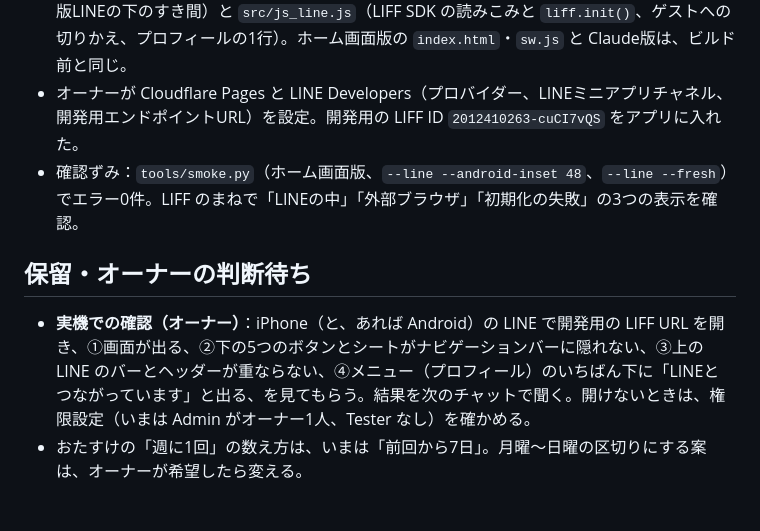
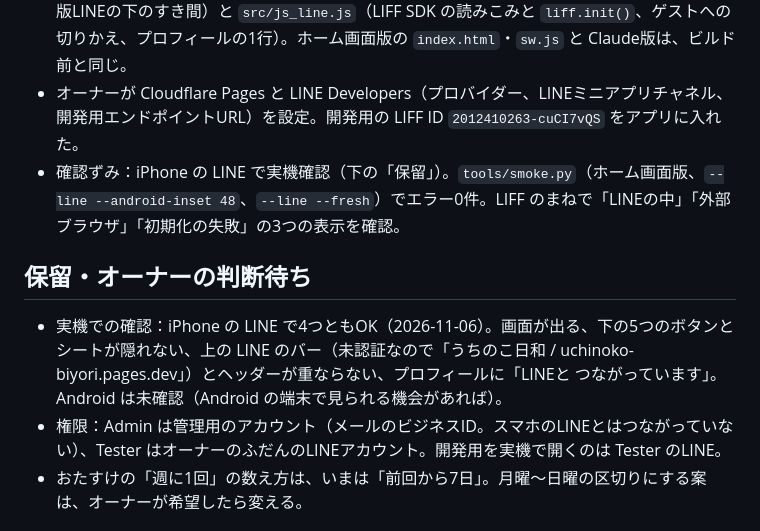
Before and after one commit to Y-s-Apps/uchinoko-biyori, a Markdown page: docs/HANDOFF.md, the part around the change. GitHub-like rendering.

Commit message:
LINE版の実機確認（iPhone）の結果と、権限の分け方を記録
- iPhone の LINE で、画面・下のボタンとシート・上のバー・LINEとのつながりの4つを確認
- Admin は管理用のアカウント、Tester はふだんのLINEアカウント
- アプリの中身は変わらない

Co-Authored-By: Claude Opus 5.5 <noreply@anthropic.com>
Claude-Session: https://claude.ai/code/session_01EvHL8ATJ8X9vWR6UCJAZW3

```diff
--- a/docs/HANDOFF.md
+++ b/docs/HANDOFF.md
@@ -14,11 +14,12 @@
 - LINEミニアプリ化の計画書を作り、方針を決めた（`docs/PROJECT.md` の10章）：個人で提供、課金・広告は順番に、サーバーは Supabase（無料）、画面は Cloudflare Pages（Supabase は HTML を配れないため）、ホーム画面版は残す、だいずは LINE版の公開日にコピー、AIで写真を読みとるしくみは LINE版でも残す（サーバー経由、写真は保存しない、AIの利用料だけは有料）。
 - `build.sh` が LINE版（`src/out/line/`）を作るように。`src/line_head.html`（CSP、Android版LINEの下のすき間）と `src/js_line.js`（LIFF SDK の読みこみと `liff.init()`、ゲストへの切りかえ、プロフィールの1行）。ホーム画面版の `index.html`・`sw.js` と Claude版は、ビルド前と同じ。
 - オーナーが Cloudflare Pages と LINE Developers（プロバイダー、LINEミニアプリチャネル、開発用エンドポイントURL）を設定。開発用の LIFF ID `2012410263-cuCI7vQS` をアプリに入れた。
-- 確認ずみ：`tools/smoke.py`（ホーム画面版、`--line --android-inset 48`、`--line --fresh`）でエラー0件。LIFF のまねで「LINEの中」「外部ブラウザ」「初期化の失敗」の3つの表示を確認。
+- 確認ずみ：iPhone の LINE で実機確認（下の「保留」）。`tools/smoke.py`（ホーム画面版、`--line --android-inset 48`、`--line --fresh`）でエラー0件。LIFF のまねで「LINEの中」「外部ブラウザ」「初期化の失敗」の3つの表示を確認。
 
 ## 保留・オーナーの判断待ち
 
-- **実機での確認（オーナー）**：iPhone（と、あれば Android）の LINE で開発用の LIFF URL を開き、①画面が出る、②下の5つのボタンとシートがナビゲーションバーに隠れない、③上の LINE のバーとヘッダーが重ならない、④メニュー（プロフィール）のいちばん下に「LINEと つながっています」と出る、を見てもらう。結果を次のチャットで聞く。開けないときは、権限設定（いまは Admin がオーナー1人、Tester なし）を確かめる。
+- 実機での確認：iPhone の LINE で4つともOK（2026-11-06）。画面が出る、下の5つのボタンとシートが隠れない、上の LINE のバー（未認証なので「うちのこ日和 / uchinoko-biyori.pages.dev」）とヘッダーが重ならない、プロフィールに「LINEと つながっています」。Android は未確認（Android の端末で見られる機会があれば）。
+- 権限：Admin は管理用のアカウント（メールのビジネスID。スマホのLINEとはつながっていない）、Tester はオーナーのふだんのLINEアカウント。開発用を実機で開くのは Tester のLINE。
 - おたすけの「週に1回」の数え方は、いまは「前回から7日」。月曜〜日曜の区切りにする案は、オーナーが希望したら変える。
 
 ## 次にやること
```
Also changed, not shown: docs/PROJECT.md (+2 -1 lines).
